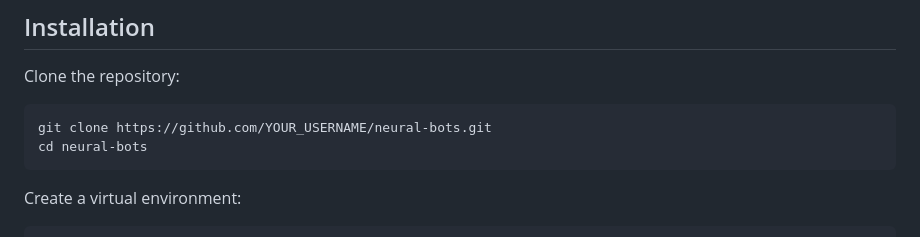
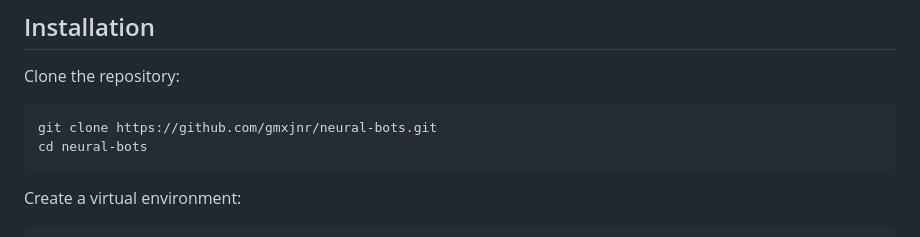
Before and after one commit to gmxjnr/neural-bots, a Markdown page: README.md, the part around the change. GitHub-like rendering.

Commit message:
Update repository clone URL in README

````diff
--- a/README.md
+++ b/README.md
@@ -125,7 +125,7 @@ Handles the evolutionary process, including fitness evaluation, selection, repro
 Clone the repository:
 
 ```bash
-git clone https://github.com/YOUR_USERNAME/neural-bots.git
+git clone https://github.com/gmxjnr/neural-bots.git
 cd neural-bots
 ```
 
````
